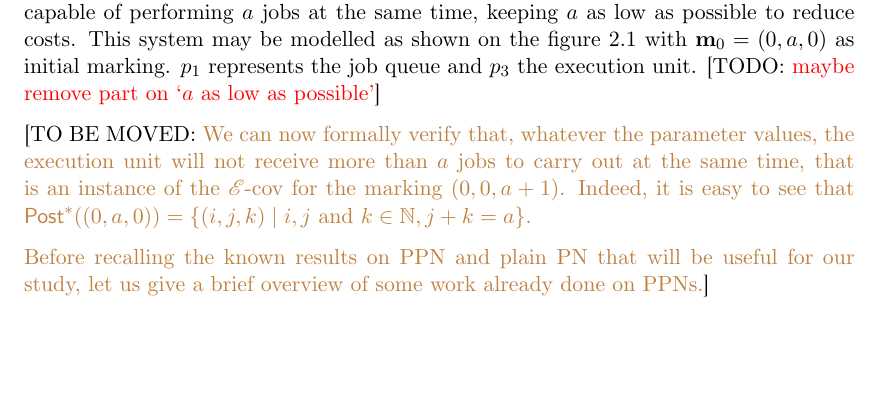
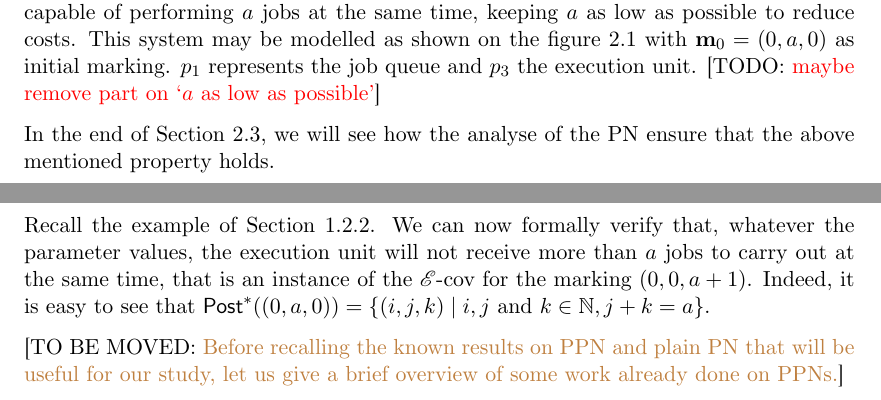
Before and after one commit to areynoua/cs_memoir, a LaTeX thesis (main.tex, which reads parts/definitions-behavioural-properties.tex, parts/interests-of-cov-in-ppn.tex): part of page 8 of 50 before the commit and two parts of pages 8 and 14 of 50 after it, the two joined at a grey line, cut so that both start at the same text, the shorter picture padded with empty space. Compiled offline with XeLaTeX.

Commit message:
move analyse of mutex example

```diff
--- a/parts/definitions-behavioural-properties.tex
+++ b/parts/definitions-behavioural-properties.tex
@@ -43,3 +43,10 @@ The universal coverability problem (\Ucov) ask if \mar is coverable for all valu
 \end{defi}
 
 For the sake of simplicity, we will denote that the instance of the coverability problem on the \ac{PN} \namePN for the set $\setm$ of markings of \namePN is positive by: $\cov{\namePN}{ \setm} = \top$, and is negative by $\cov{\namePN}{ \setm} = \bot$. The same apply to \Ecov and \Ucov through the operators $\EcovOp$ and $\UcovOp$ respectively.
+
+\label{label:mutex-example-analyse}
+Recall the example of \Cref{label:mutex-example}.
+We can now formally verify that, whatever the parameter values, the execution unit will not receive more than $a$ jobs to carry out at the same time, that is an instance of the \Ecov for the marking $(0, 0, \param[1]+1)$.
+Indeed, it is easy to see that $\Post^*((0, \param[1], 0)) = \setComp{(i, j, k)}{i, j \text{ and } k \in \naturals, j + k = \param[1]}$.
+
+\mov{Before recalling the known results on \ac{PPN} and plain \ac{PN} that will be useful for our study, let us give a brief overview of some work already done on \acp{PPN}.}
--- a/parts/interests-of-cov-in-ppn.tex
+++ b/parts/interests-of-cov-in-ppn.tex
@@ -10,7 +11,4 @@ This system may be modelled as shown on the figure~\ref{fig:parametric-petri-net
 $p_1$ represents the job queue and $p_3$ the execution unit.
 \todo{maybe remove part on `$a$ as low as possible'}
 
-\mov{We can now formally verify that, whatever the parameter values, the execution unit will not receive more than $a$ jobs to carry out at the same time, that is an instance of the \Ecov for the marking $(0, 0, \param[1]+1)$.
-Indeed, it is easy to see that $\Post^*((0, \param[1], 0)) = \setComp{(i, j, k)}{i, j \text{ and } k \in \naturals, j + k = \param[1]}$.
-
-Before recalling the known results on \ac{PPN} and plain \ac{PN} that will be useful for our study, let us give a brief overview of some work already done on \acp{PPN}.}
+In the end of \Cref{label:mutex-example-analyse}, we will see how the analyse of the \ac{PN} ensure that the above mentioned property holds.
```
Also changed, not shown: parts/interests-of-cov-in-ppn.tex (1 more changed lines).
